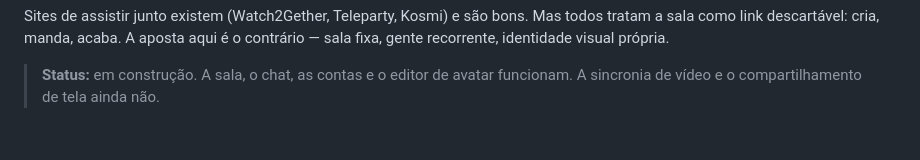
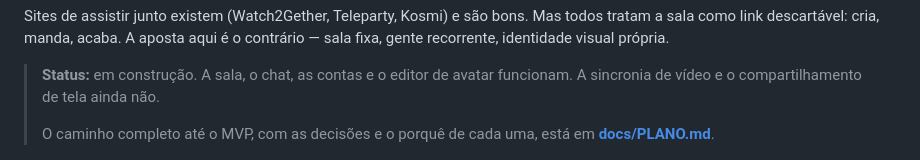
Before and after one commit to joaoromaodev/projeto-sem-nome, a Markdown page: README.md, the part around the change. GitHub-like rendering; blank space fills up the shorter version.

```diff
--- a/README.md
+++ b/README.md
@@ -14,6 +14,9 @@ aqui é o contrário — sala fixa, gente recorrente, identidade visual própria
 
 > **Status:** em construção. A sala, o chat, as contas e o editor de avatar
 > funcionam. A sincronia de vídeo e o compartilhamento de tela ainda não.
+>
+> O caminho completo até o MVP, com as decisões e o porquê de cada uma, está
+> em **[docs/PLANO.md](docs/PLANO.md)**.
 
 <p align="center">
   <img src="template/boneco-guia.png" width="720"
```
Also changed, not shown: docs/PLANO.md (added, +278 -0 lines).
